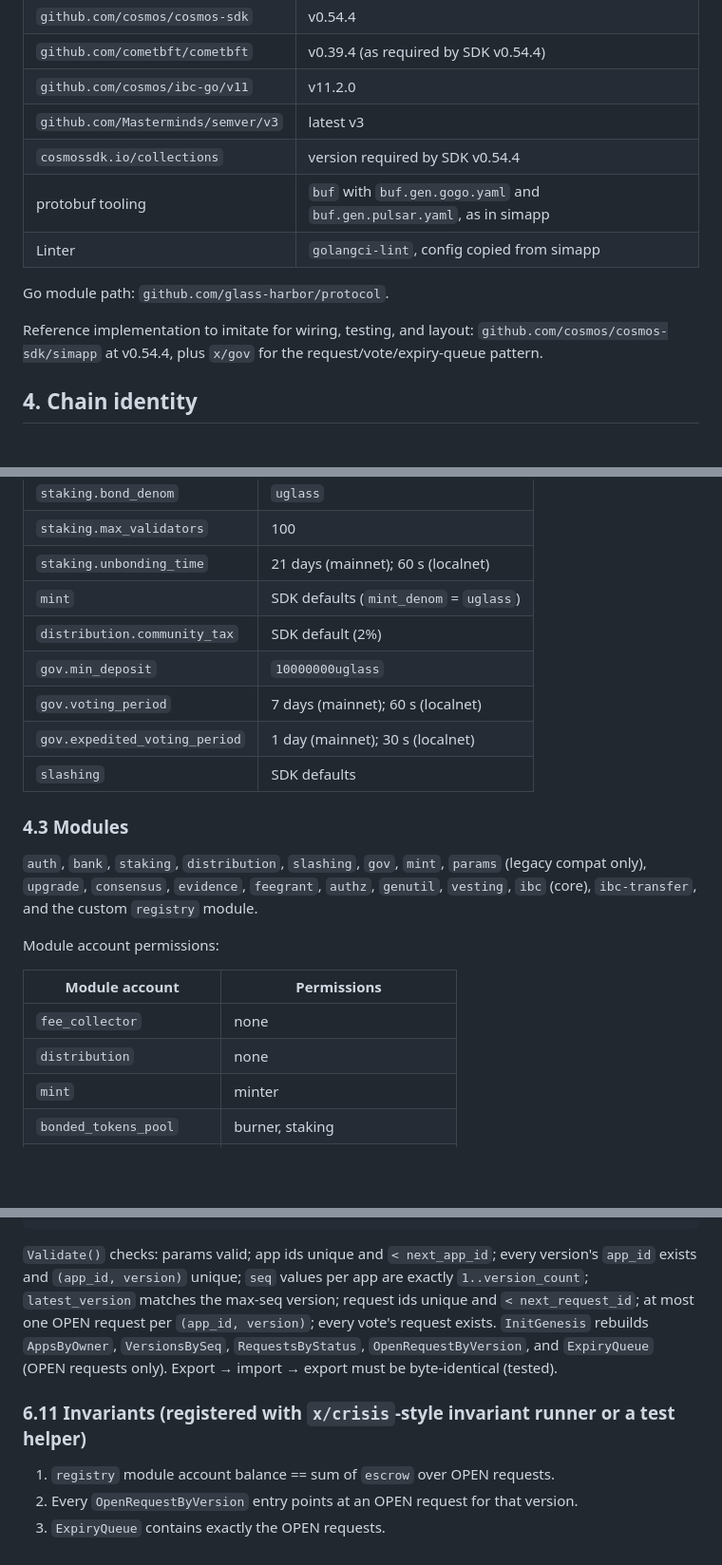
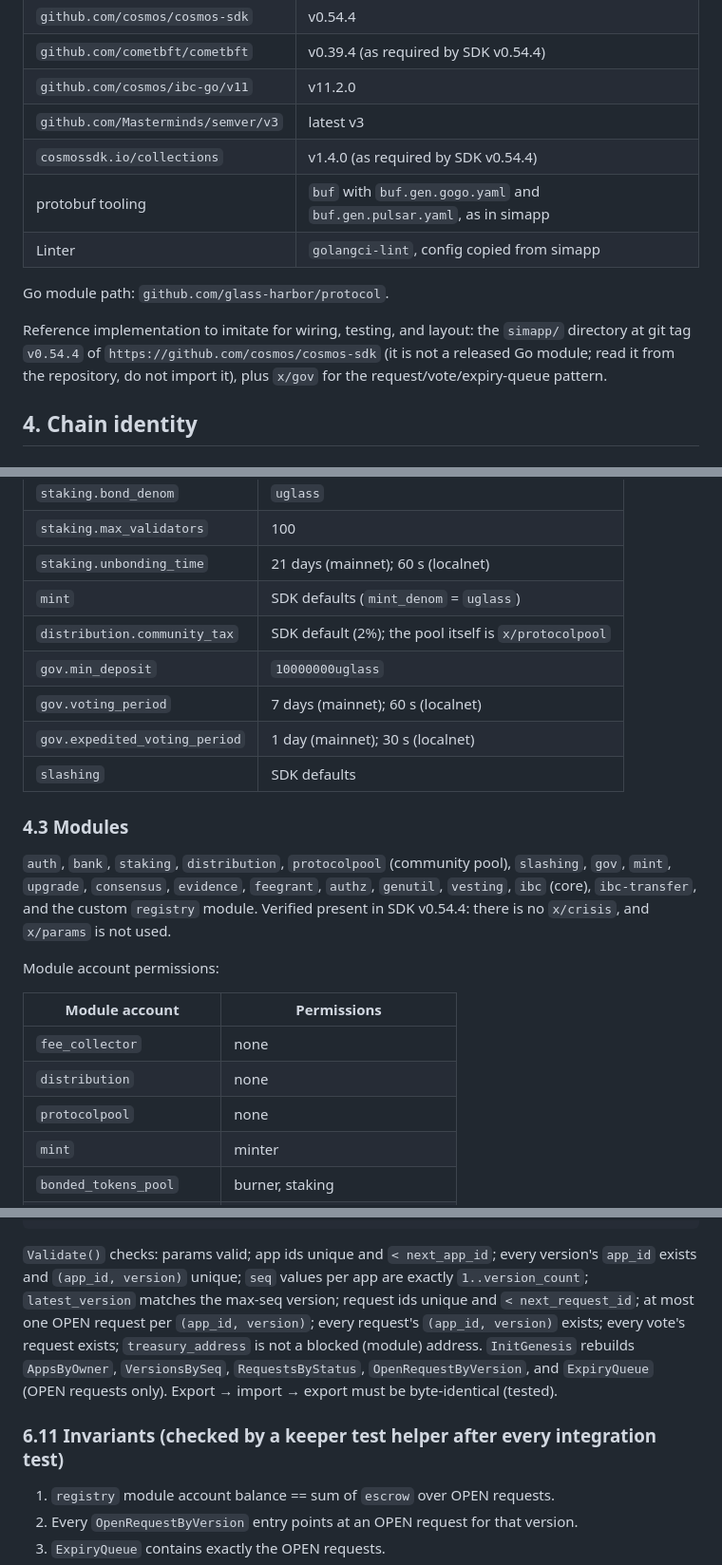
Before and after one commit to glass-harbor/protocol, a Markdown page: docs/SPEC.md, 3 parts joined by grey strips. Shown at 95% size. Drawn GitHub-style; blank space fills up the shorter version.

Commit message:
Spec: verify module list against SDK v0.54.4, tighten escrow and treasury rules
Co-Authored-By: Claude Fable 5.1 <noreply@anthropic.com>
Claude-Session: https://claude.ai/code/session_017rATBZ1Qjr5KnK8heMwsBb

```diff
--- a/docs/SPEC.md
+++ b/docs/SPEC.md
@@ -68,14 +68,15 @@ rest of the spec must follow.
 | `github.com/cometbft/cometbft` | v0.39.4 (as required by SDK v0.54.4) |
 | `github.com/cosmos/ibc-go/v11` | v11.2.0 |
 | `github.com/Masterminds/semver/v3` | latest v3 |
-| `cosmossdk.io/collections` | version required by SDK v0.54.4 |
+| `cosmossdk.io/collections` | v1.4.0 (as required by SDK v0.54.4) |
 | protobuf tooling | `buf` with `buf.gen.gogo.yaml` and `buf.gen.pulsar.yaml`, as in simapp |
 | Linter | `golangci-lint`, config copied from simapp |
 
 Go module path: `github.com/glass-harbor/protocol`.
 
-Reference implementation to imitate for wiring, testing, and layout:
-`github.com/cosmos/cosmos-sdk/simapp` at v0.54.4, plus `x/gov` for the
+Reference implementation to imitate for wiring, testing, and layout: the `simapp/`
+directory at git tag `v0.54.4` of `https://github.com/cosmos/cosmos-sdk` (it is not a
+released Go module; read it from the repository, do not import it), plus `x/gov` for the
 request/vote/expiry-queue pattern.
 
 ## 4. Chain identity
@@ -107,7 +108,7 @@ Standard SDK defaults unless listed here.
 | `staking.max_validators` | 100 |
 | `staking.unbonding_time` | 21 days (mainnet); 60 s (localnet) |
 | `mint` | SDK defaults (`mint_denom` = `uglass`) |
-| `distribution.community_tax` | SDK default (2%) |
+| `distribution.community_tax` | SDK default (2%); the pool itself is `x/protocolpool` |
 | `gov.min_deposit` | `10000000uglass` |
 | `gov.voting_period` | 7 days (mainnet); 60 s (localnet) |
 | `gov.expedited_voting_period` | 1 day (mainnet); 30 s (localnet) |
@@ -115,9 +116,10 @@ Standard SDK defaults unless listed here.
 
 ### 4.3 Modules
 
-`auth`, `bank`, `staking`, `distribution`, `slashing`, `gov`, `mint`, `params`
-(legacy compat only), `upgrade`, `consensus`, `evidence`, `feegrant`, `authz`,
-`genutil`, `vesting`, `ibc` (core), `ibc-transfer`, and the custom `registry` module.
+`auth`, `bank`, `staking`, `distribution`, `protocolpool` (community pool), `slashing`,
+`gov`, `mint`, `upgrade`, `consensus`, `evidence`, `feegrant`, `authz`, `genutil`,
+`vesting`, `ibc` (core), `ibc-transfer`, and the custom `registry` module. Verified
+present in SDK v0.54.4: there is no `x/crisis`, and `x/params` is not used.
 
 Module account permissions:
 
@@ -125,6 +127,7 @@ Module account permissions:
 |----------------|-------------|
 | `fee_collector` | none |
 | `distribution` | none |
+| `protocolpool` | none |
 | `mint` | minter |
 | `bonded_tokens_pool` | burner, staking |
 | `not_bonded_tokens_pool` | burner, staking |
@@ -590,12 +594,13 @@ message GenesisState {
 `Validate()` checks: params valid; app ids unique and `< next_app_id`; every version's
 `app_id` exists and `(app_id, version)` unique; `seq` values per app are exactly
 `1..version_count`; `latest_version` matches the max-seq version; request ids unique
-and `< next_request_id`; at most one OPEN request per `(app_id, version)`; every vote's
-request exists. `InitGenesis` rebuilds `AppsByOwner`, `VersionsBySeq`,
+and `< next_request_id`; at most one OPEN request per `(app_id, version)`; every request's
+`(app_id, version)` exists; every vote's request exists; `treasury_address` is not a
+blocked (module) address. `InitGenesis` rebuilds `AppsByOwner`, `VersionsBySeq`,
 `RequestsByStatus`, `OpenRequestByVersion`, and `ExpiryQueue` (OPEN requests only).
 Export → import → export must be byte-identical (tested).
 
-### 6.11 Invariants (registered with `x/crisis`-style invariant runner or a test helper)
+### 6.11 Invariants (checked by a keeper test helper after every integration test)
 
 1. `registry` module account balance == sum of `escrow` over OPEN requests.
 2. Every `OpenRequestByVersion` entry points at an OPEN request for that version.
```
Also changed, not shown: other parts of docs/SPEC.md (+4 -3 lines).
